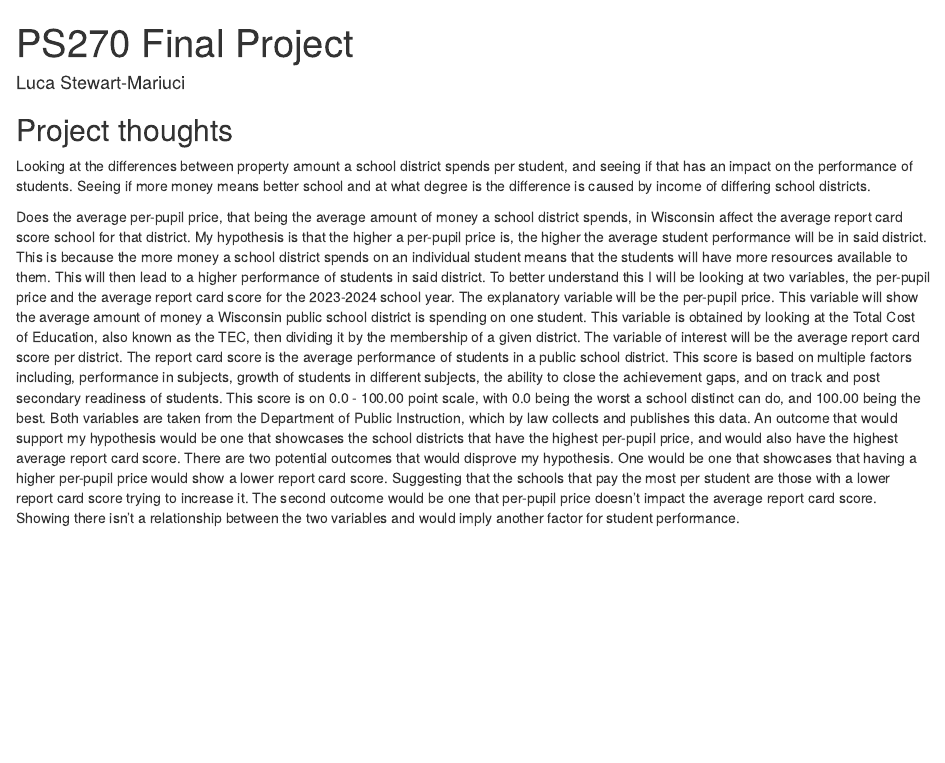
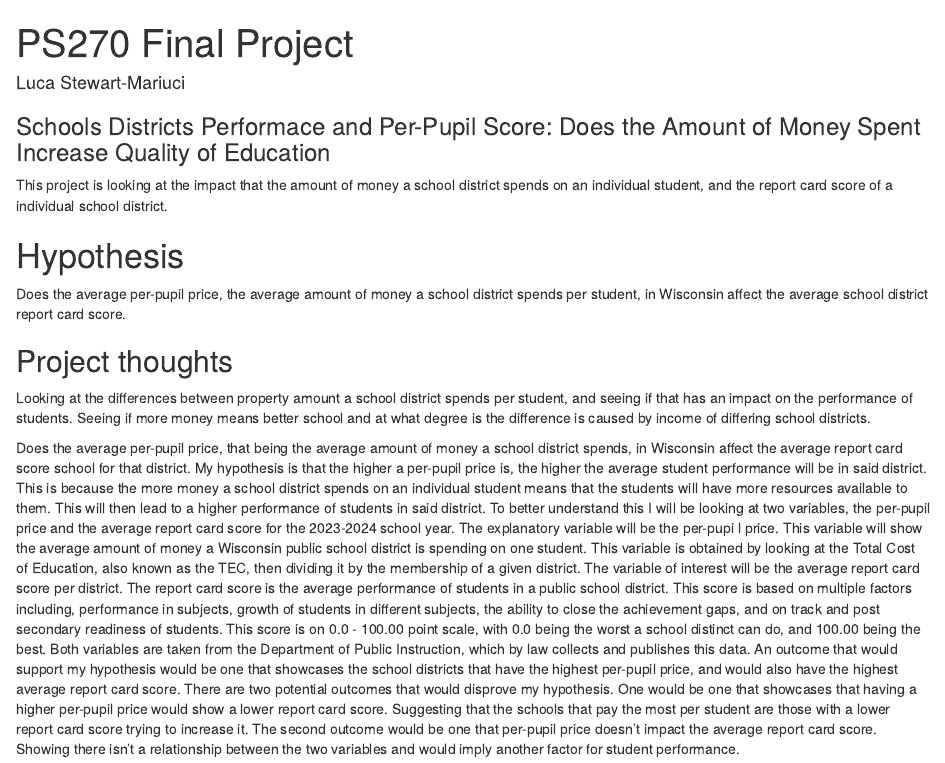
Before and after one commit to Luca-Stewart-Mariuci/Final-Project---Luca-Stewart-Mariuci, an R Markdown document (index.Rmd): the page in a window 1100 px wide, from its top. Rendered offline with R 4.5, knitr and Pandoc, with nearby package versions; drawn as R Markdown's standard HTML page in place of the format the file asks for.

Commit message:
Testing The design

```diff
--- a/index.Rmd
+++ b/index.Rmd
@@ -7,7 +7,13 @@ output:
     self_contained: false
 ---
 
+### Schools Districts Performace and Per-Pupil Score: Does the Amount of Money Spent Increase Quality of Education
 
+This project is looking at the impact that the amount of money a school district spends on an individual student, and the report card score of a individual school district.
+
+# Hypothesis
+
+Does the average per-pupil price, the average amount of money a school district spends per student, in Wisconsin affect the average school district report card score.
 
 ## Project thoughts
 
@@ -15,7 +21,7 @@ Looking at the differences between property amount a school district spends per
 
 
 
-Does the average per-pupil price, that being the average amount of money a school district spends, in Wisconsin affect the average report card score school for that district. My hypothesis is that the higher a per-pupil price is, the higher the average student performance will be in said district. This is because the more money a school district spends on an individual student means that the students will have more resources available to them. This will then lead to a higher performance of students in said district. To better understand this I will be looking at two variables, the per-pupil price and the average report card score for the 2023-2024 school year. The explanatory variable will be the per-pupil price. This variable will show the average amount of money a Wisconsin public school district is spending on one student. This variable is obtained by looking at the Total Cost of Education, also known as the TEC, then dividing it by the membership of a given district. The variable of interest will be the average report card score per district. The report card score is the average performance of students in a public school district. This score is based on multiple factors including, performance in subjects, growth of students in different subjects, the ability to close the achievement gaps, and on track and post secondary readiness of students. This score is on 0.0 - 100.00 point scale, with 0.0 being the worst a school distinct can do, and 100.00 being the best. Both variables are taken from the Department of Public Instruction, which by law collects and publishes this data. An outcome that would support my hypothesis would be one that showcases the school districts that have the highest per-pupil price, and would also have the highest average report card score. There are two potential outcomes that would disprove my hypothesis. One would be one that showcases that having a higher per-pupil price would show a lower report card score. Suggesting that the schools that pay the most per student are those with a lower report card score trying to increase it. The second outcome would be one that per-pupil price doesn't impact the average report card score. Showing there isn't a relationship between the two variables and would imply another factor for student performance.
+Does the average per-pupil price, that being the average amount of money a school district spends, in Wisconsin affect the average report card score school for that district. My hypothesis is that the higher a per-pupil price is, the higher the average student performance will be in said district. This is because the more money a school district spends on an individual student means that the students will have more resources available to them. This will then lead to a higher performance of students in said district. To better understand this I will be looking at two variables, the per-pupil price and the average report card score for the 2023-2024 school year. The explanatory variable will be the per-pupi l price. This variable will show the average amount of money a Wisconsin public school district is spending on one student. This variable is obtained by looking at the Total Cost of Education, also known as the TEC, then dividing it by the membership of a given district. The variable of interest will be the average report card score per district. The report card score is the average performance of students in a public school district. This score is based on multiple factors including, performance in subjects, growth of students in different subjects, the ability to close the achievement gaps, and on track and post secondary readiness of students. This score is on 0.0 - 100.00 point scale, with 0.0 being the worst a school distinct can do, and 100.00 being the best. Both variables are taken from the Department of Public Instruction, which by law collects and publishes this data. An outcome that would support my hypothesis would be one that showcases the school districts that have the highest per-pupil price, and would also have the highest average report card score. There are two potential outcomes that would disprove my hypothesis. One would be one that showcases that having a higher per-pupil price would show a lower report card score. Suggesting that the schools that pay the most per student are those with a lower report card score trying to increase it. The second outcome would be one that per-pupil price doesn't impact the average report card score. Showing there isn't a relationship between the two variables and would imply another factor for student performance.
 
 ## Data being used for My Reasearch Project
 
```
